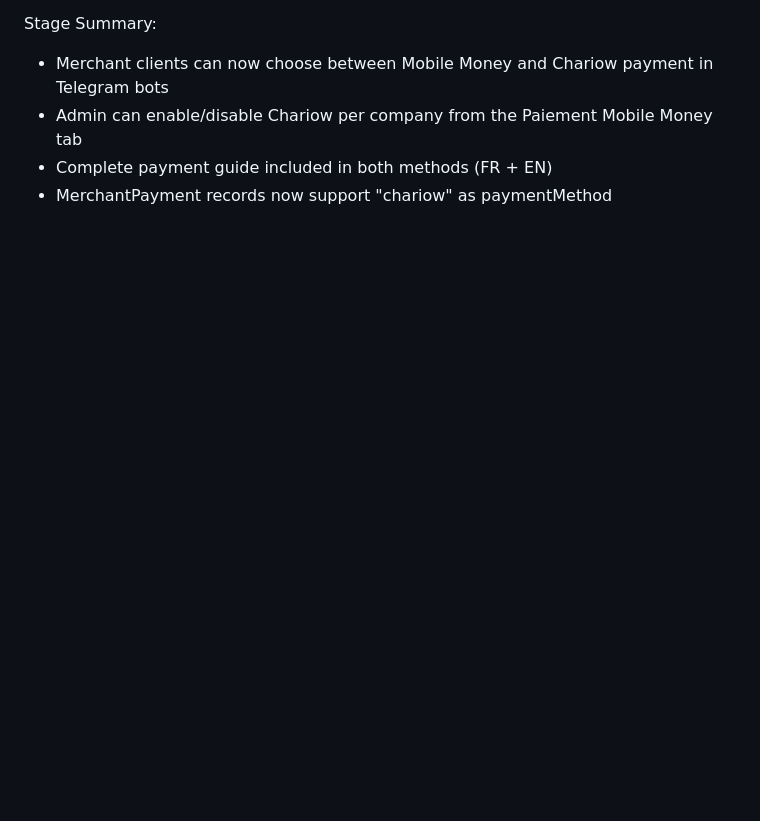
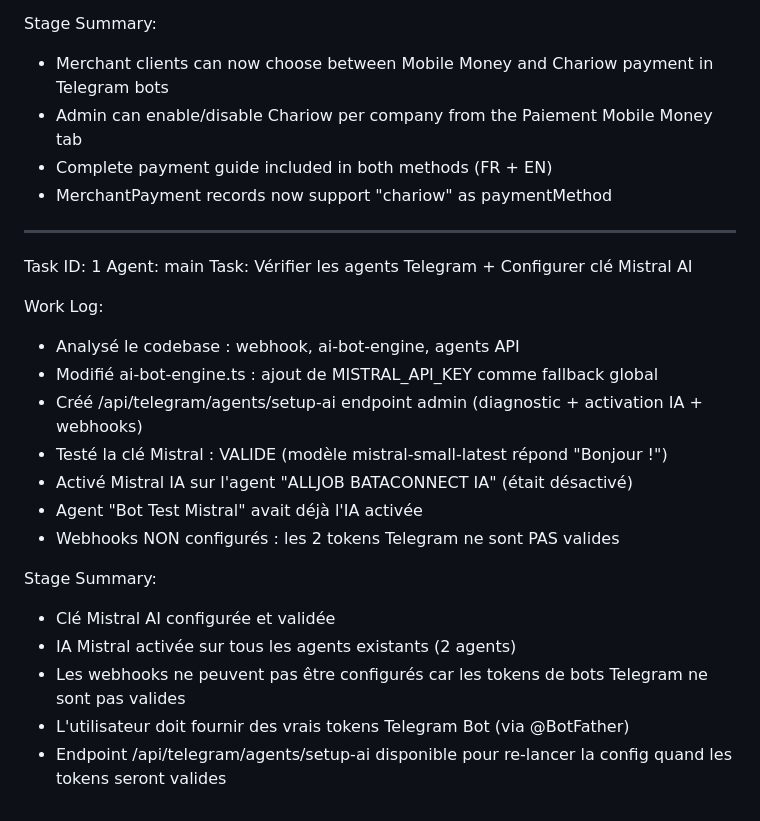
Before and after one commit to alljob367-cyber/chatcommerce-crm-africa, a Markdown page: worklog.md, the part around the change. Rendered like a GitHub page; blank space fills up the shorter version.

Commit message:
c612013c-e667-4914-afe1-dac8eb253a09

```diff
--- a/worklog.md
+++ b/worklog.md
@@ -77,3 +77,24 @@ Stage Summary:
 - Admin can enable/disable Chariow per company from the Paiement Mobile Money tab
 - Complete payment guide included in both methods (FR + EN)
 - MerchantPayment records now support "chariow" as paymentMethod
+
+---
+Task ID: 1
+Agent: main
+Task: Vérifier les agents Telegram + Configurer clé Mistral AI
+
+Work Log:
+- Analysé le codebase : webhook, ai-bot-engine, agents API
+- Modifié ai-bot-engine.ts : ajout de MISTRAL_API_KEY comme fallback global
+- Créé /api/telegram/agents/setup-ai endpoint admin (diagnostic + activation IA + webhooks)
+- Testé la clé Mistral : VALIDE (modèle mistral-small-latest répond "Bonjour !")
+- Activé Mistral IA sur l'agent "ALLJOB BATACONNECT IA" (était désactivé)
+- Agent "Bot Test Mistral" avait déjà l'IA activée
+- Webhooks NON configurés : les 2 tokens Telegram ne sont PAS valides
+
+Stage Summary:
+- Clé Mistral AI configurée et validée
+- IA Mistral activée sur tous les agents existants (2 agents)
+- Les webhooks ne peuvent pas être configurés car les tokens de bots Telegram ne sont pas valides
+- L'utilisateur doit fournir des vrais tokens Telegram Bot (via @BotFather)
+- Endpoint /api/telegram/agents/setup-ai disponible pour re-lancer la config quand les tokens seront valides
```
